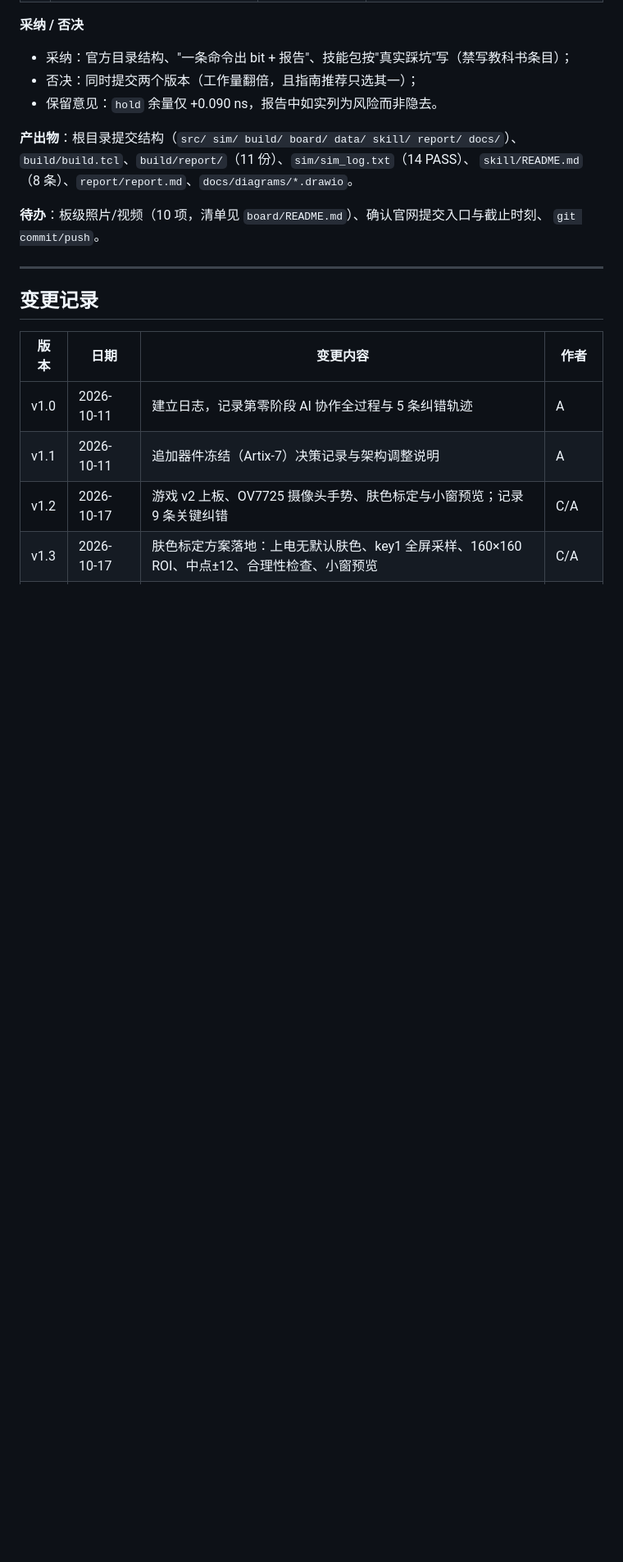
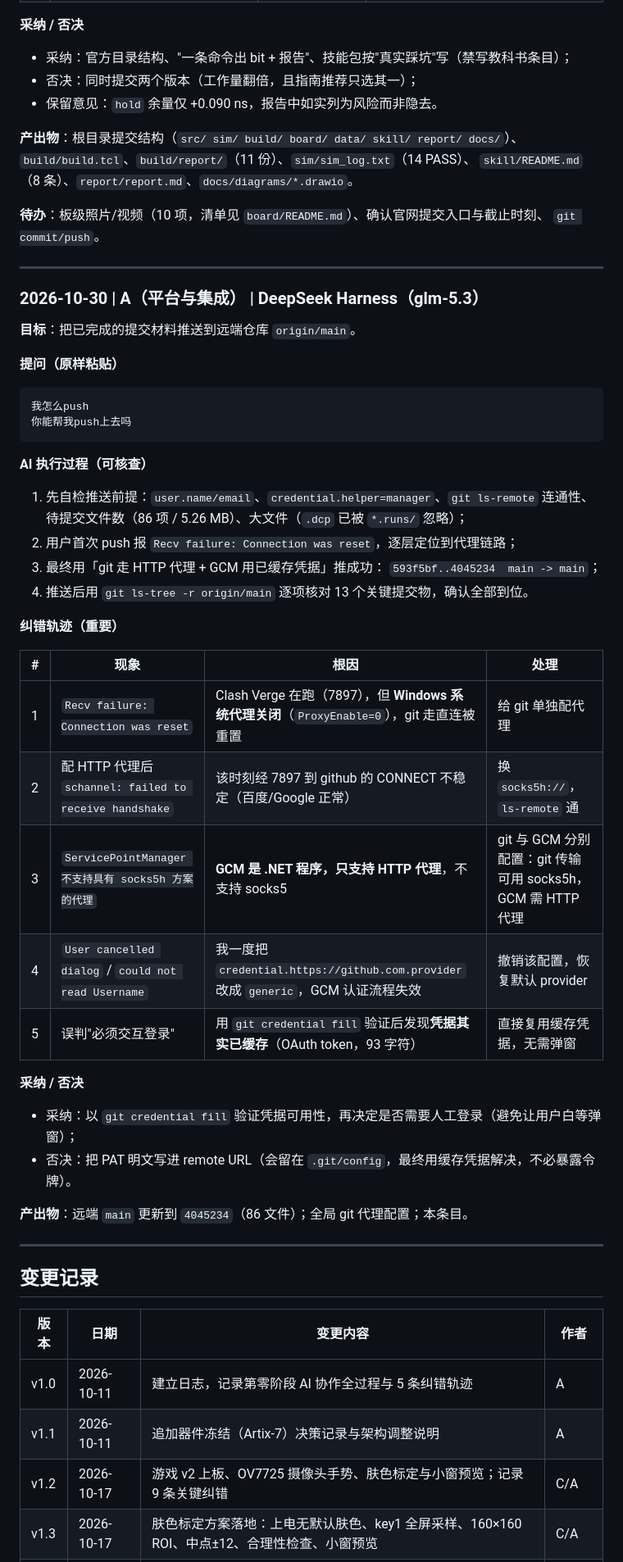
Before and after one commit to Chen-Yinong/fpga_space_invaders, a Markdown page: 说明/docs/ai_collaboration.md, the part around one of its changes. Shown at 82% size. Rendered like a GitHub page; blank space fills up the shorter version.

````diff
--- a/说明/docs/ai_collaboration.md
+++ b/说明/docs/ai_collaboration.md
@@ -331,6 +331,45 @@ ai协作的那个你是不是还没写
 
 ---
 
+### 2026-10-30 | A（平台与集成） | DeepSeek Harness（glm-5.3）
+
+**目标**：把已完成的提交材料推送到远端仓库 `origin/main`。
+
+**提问（原样粘贴）**
+
+```
+我怎么push
+你能帮我push上去吗
+```
+
+**AI 执行过程（可核查）**
+
+1. 先自检推送前提：`user.name/email`、`credential.helper=manager`、`git ls-remote` 连通性、
+   待提交文件数（86 项 / 5.26 MB）、大文件（`.dcp` 已被 `*.runs/` 忽略）；
+2. 用户首次 push 报 `Recv failure: Connection was reset`，逐层定位到代理链路；
+3. 最终用「git 走 HTTP 代理 + GCM 用已缓存凭据」推成功：
+   `593f5bf..4045234  main -> main`；
+4. 推送后用 `git ls-tree -r origin/main` 逐项核对 13 个关键提交物，确认全部到位。
+
+**纠错轨迹（重要）**
+
+| # | 现象 | 根因 | 处理 |
+| --- | --- | --- | --- |
+| 1 | `Recv failure: Connection was reset` | Clash Verge 在跑（7897），但 **Windows 系统代理关闭**（`ProxyEnable=0`），git 走直连被重置 | 给 git 单独配代理 |
+| 2 | 配 HTTP 代理后 `schannel: failed to receive handshake` | 该时刻经 7897 到 github 的 CONNECT 不稳定（百度/Google 正常） | 换 `socks5h://`，`ls-remote` 通 |
+| 3 | `ServicePointManager 不支持具有 socks5h 方案的代理` | **GCM 是 .NET 程序，只支持 HTTP 代理**，不支持 socks5 | git 与 GCM 分别配置：git 传输可用 socks5h，GCM 需 HTTP 代理 |
+| 4 | `User cancelled dialog` / `could not read Username` | 我一度把 `credential.https://github.com.provider` 改成 `generic`，GCM 认证流程失效 | 撤销该配置，恢复默认 provider |
+| 5 | 误判"必须交互登录" | 用 `git credential fill` 验证后发现**凭据其实已缓存**（OAuth token，93 字符） | 直接复用缓存凭据，无需弹窗 |
+
+**采纳 / 否决**
+
+- 采纳：以 `git credential fill` 验证凭据可用性，再决定是否需要人工登录（避免让用户白等弹窗）；
+- 否决：把 PAT 明文写进 remote URL（会留在 `.git/config`，最终用缓存凭据解决，不必暴露令牌）。
+
+**产出物**：远端 `main` 更新到 `4045234`（86 文件）；全局 git 代理配置；本条目。
+
+---
+
 ## 变更记录
 
 | 版本 | 日期 | 变更内容 | 作者 |
````
Also changed, not shown: other parts of 说明/docs/ai_collaboration.md (+1 -0 lines), 说明/docs/handover.md (added, +214 -0 lines).
